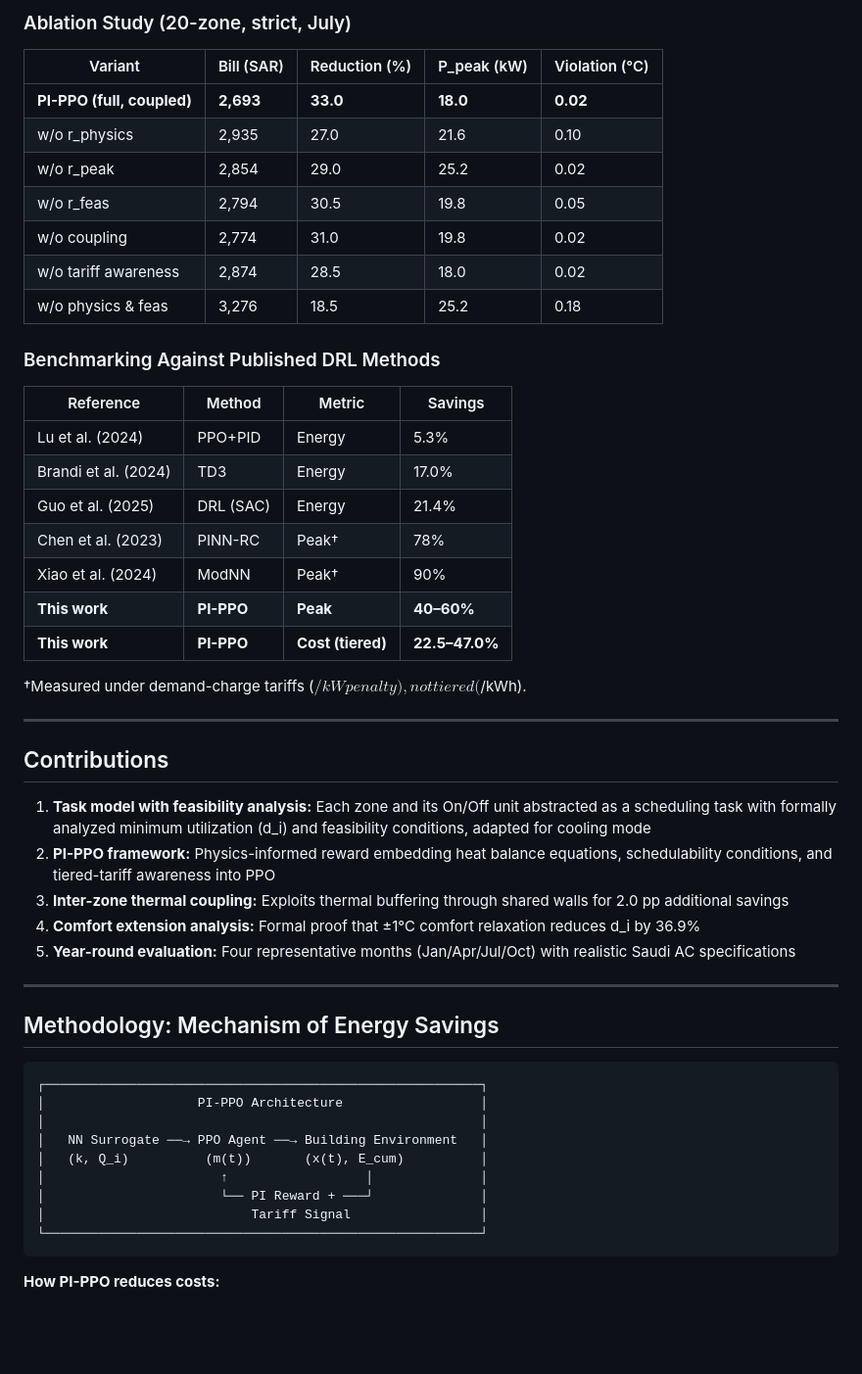
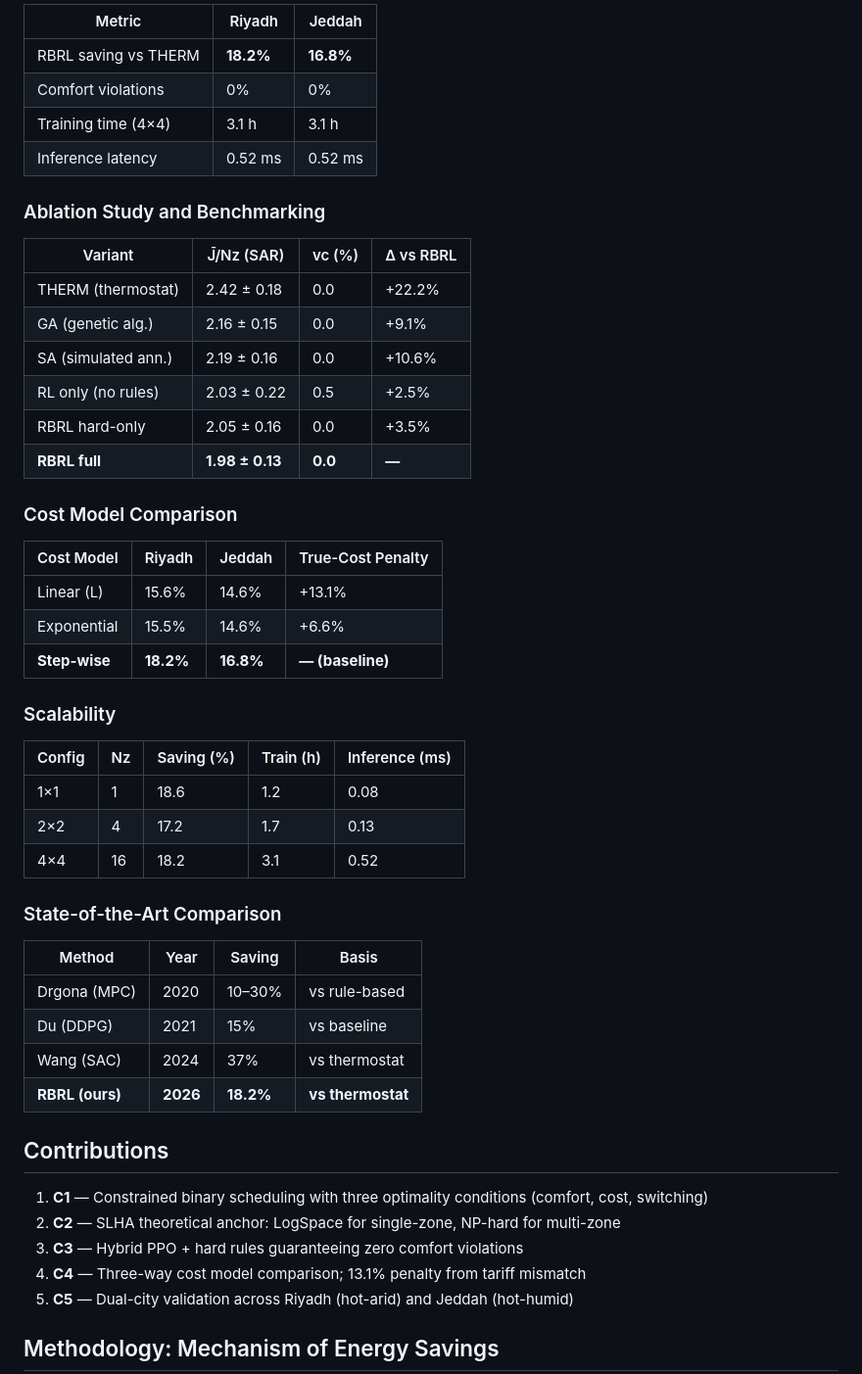
Before and after one commit to drhamzahfaraj/Cost-Effective-Tariff-Aware-HVAC-Coordination-in-Saudi-Residential-Buildings-Using-Physics-Informed-, a Markdown page: README.md, the part around one of its changes. Shown at 98% size. GitHub-like rendering; blank space fills up the shorter version.

````diff
--- a/README.md
+++ b/README.md
@@ -72,53 +57,54 @@ When multiple On/Off split air-conditioning units in Saudi residential buildings
 
-### Ablation Study (20-zone, strict, July)
-| Variant | Bill (SAR) | Reduction (%) | P_peak (kW) | Violation (°C) |
-|---------|-----------|--------------|-------------|----------------|
-| **PI-PPO (full, coupled)** | **2,693** | **33.0** | **18.0** | **0.02** |
-| w/o r_physics | 2,935 | 27.0 | 21.6 | 0.10 |
-| w/o r_peak | 2,854 | 29.0 | 25.2 | 0.02 |
-| w/o r_feas | 2,794 | 30.5 | 19.8 | 0.05 |
-| w/o coupling | 2,774 | 31.0 | 19.8 | 0.02 |
-| w/o tariff awareness | 2,874 | 28.5 | 18.0 | 0.02 |
-| w/o physics & feas | 3,276 | 18.5 | 25.2 | 0.18 |
+| Metric                | Riyadh    | Jeddah    |
+|-----------------------|-----------|-----------|
+| RBRL saving vs THERM  | **18.2%** | **16.8%** |
+| Comfort violations    | 0%        | 0%        |
+| Training time (4×4)   | 3.1 h     | 3.1 h     |
+| Inference latency     | 0.52 ms   | 0.52 ms   |
 
-### Benchmarking Against Published DRL Methods
-| Reference | Method | Metric | Savings |
-|-----------|--------|--------|---------|
-| Lu et al. (2024) | PPO+PID | Energy | 5.3% |
-| Brandi et al. (2024) | TD3 | Energy | 17.0% |
-| Guo et al. (2025) | DRL (SAC) | Energy | 21.4% |
-| Chen et al. (2023) | PINN-RC | Peak† | 78% |
-| Xiao et al. (2024) | ModNN | Peak† | 90% |
-| **This work** | **PI-PPO** | **Peak** | **40–60%** |
-| **This work** | **PI-PPO** | **Cost (tiered)** | **22.5–47.0%** |
+### Ablation Study and Benchmarking
 
-†Measured under demand-charge tariffs ($/kW penalty), not tiered ($/kWh).
+| Variant              | J̄/Nz (SAR)      | vc (%)  | Δ vs RBRL  |
+|----------------------|-----------------|---------|------------|
+| THERM (thermostat)   | 2.42 ± 0.18     | 0.0     | +22.2%     |
+| GA (genetic alg.)    | 2.16 ± 0.15     | 0.0     | +9.1%      |
+| SA (simulated ann.)  | 2.19 ± 0.16     | 0.0     | +10.6%     |
+| RL only (no rules)   | 2.03 ± 0.22     | 0.5     | +2.5%      |
+| RBRL hard-only       | 2.05 ± 0.16     | 0.0     | +3.5%      |
+| **RBRL full**        | **1.98 ± 0.13** | **0.0** | **—**      |
 
----
+### Cost Model Comparison
+
+| Cost Model     | Riyadh | Jeddah | True-Cost Penalty |
+|---------------|--------|--------|-------------------|
+| Linear (L)    | 15.6%  | 14.6%  | +13.1%            |
+| Exponential   | 15.5%  | 14.6%  | +6.6%             |
+| **Step-wise** | **18.2%** | **16.8%** | **— (baseline)** |
+
+### Scalability
+
+| Config | Nz | Saving (%) | Train (h) | Inference (ms) |
+|--------|-----|-----------|-----------|----------------|
+| 1×1    | 1   | 18.6      | 1.2       | 0.08           |
+| 2×2    | 4   | 17.2      | 1.7       | 0.13           |
+| 4×4    | 16  | 18.2      | 3.1       | 0.52           |
+
+### State-of-the-Art Comparison
+
+| Method          | Year | Saving    | Basis          |
+|----------------|------|-----------|----------------|
+| Drgona (MPC)   | 2020 | 10–30%    | vs rule-based  |
+| Du (DDPG)      | 2021 | 15%       | vs baseline    |
+| Wang (SAC)     | 2024 | 37%       | vs thermostat  |
+| **RBRL (ours)** | **2026** | **18.2%** | **vs thermostat** |
 
 ## Contributions
 
-1. **Task model with feasibility analysis:** Each zone and its On/Off unit abstracted as a scheduling task with formally analyzed minimum utilization (d_i) and feasibility conditions, adapted for cooling mode
-2. **PI-PPO framework:** Physics-informed reward embedding heat balance equations, schedulability conditions, and tiered-tariff awareness into PPO
-3. **Inter-zone thermal coupling:** Exploits thermal buffering through shared walls for 2.0 pp additional savings
-4. **Comfort extension analysis:** Formal proof that ±1°C comfort relaxation reduces d_i by 36.9%
-5. **Year-round evaluation:** Four representative months (Jan/Apr/Jul/Oct) with realistic Saudi AC specifications
-
----
+1. **C1** — Constrained binary scheduling with three optimality conditions (comfort, cost, switching)
+2. **C2** — SLHA theoretical anchor: LogSpace for single-zone, NP-hard for multi-zone
+3. **C3** — Hybrid PPO + hard rules guaranteeing zero comfort violations
+4. **C4** — Three-way cost model comparison; 13.1% penalty from tariff mismatch
+5. **C5** — Dual-city validation across Riyadh (hot-arid) and Jeddah (hot-humid)
 
 ## Methodology: Mechanism of Energy Savings
 
-```
-┌─────────────────────────────────────────────────────────┐
-│                    PI-PPO Architecture                  │
-│                                                         │
-│   NN Surrogate ──→ PPO Agent ──→ Building Environment   │
-│   (k, Q_i)          (m(t))       (x(t), E_cum)          │
-│                       ↑                  │              │
-│                       └── PI Reward + ───┘              │
-│                           Tariff Signal                 │
-└─────────────────────────────────────────────────────────┘
-```
-
-**How PI-PPO reduces costs:**
-
````
Also changed, not shown: other parts of README.md (+60 -133 lines).
